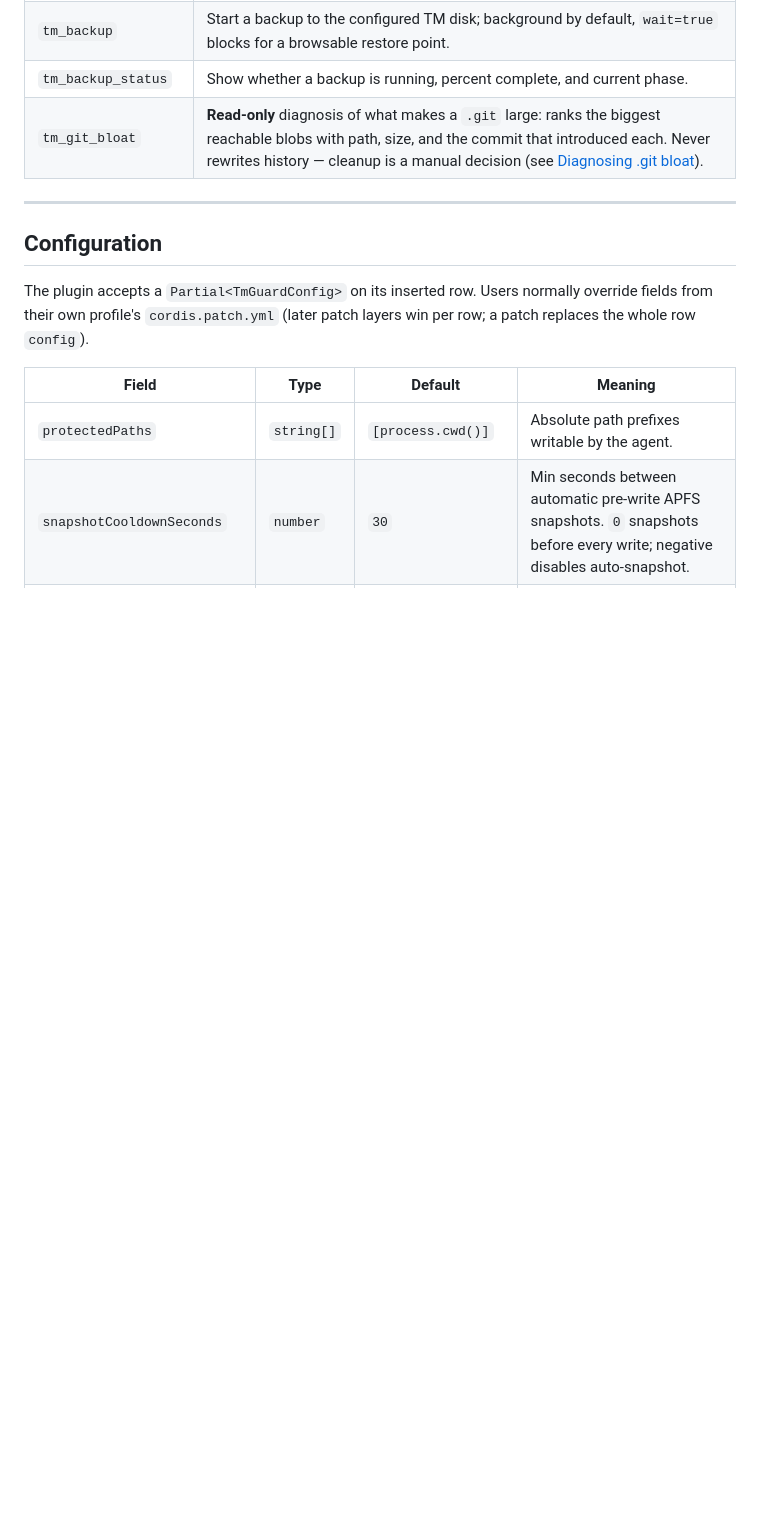
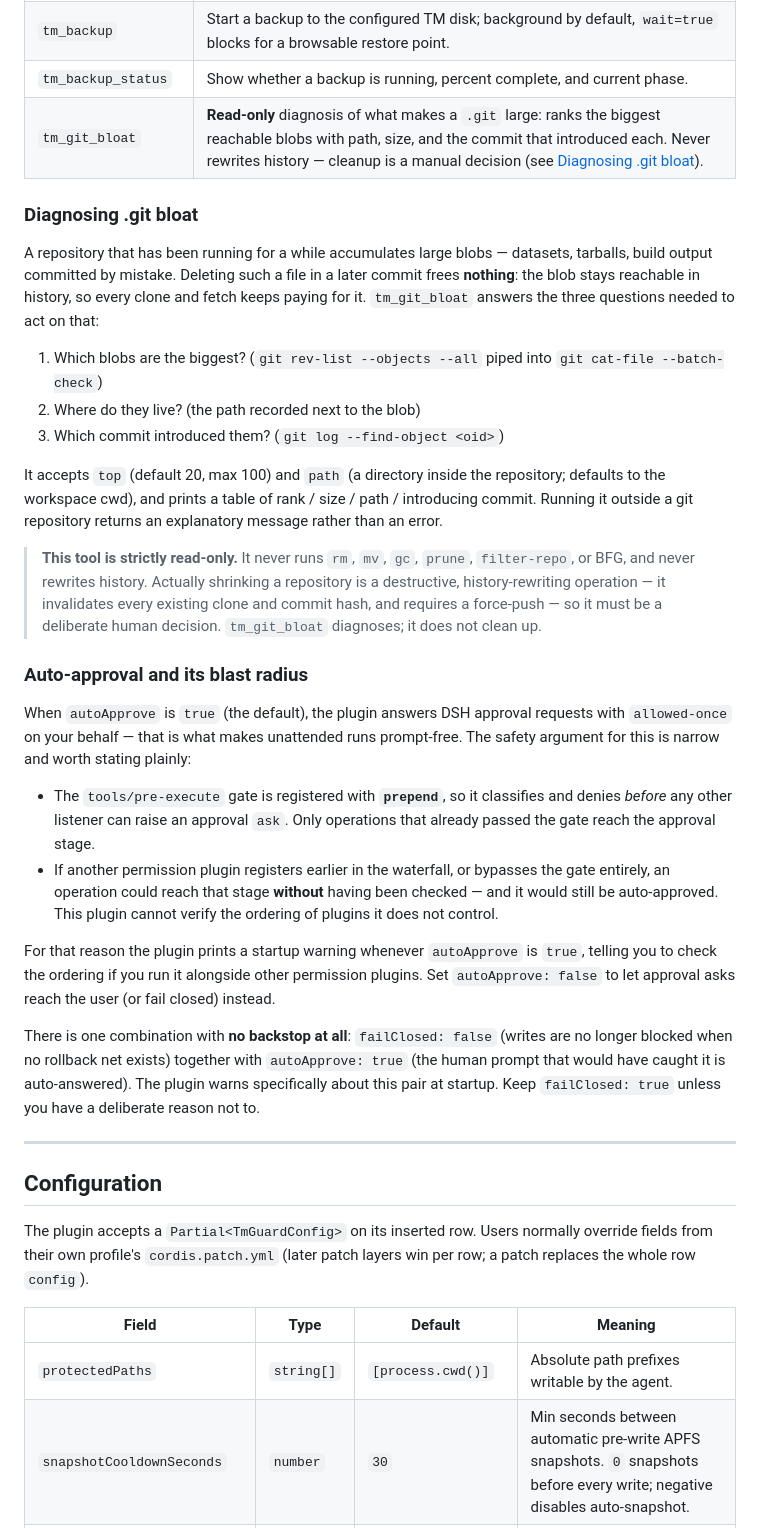
Before and after one commit to ChaoJie0/dsh-tm-guard, a Markdown page: README.md, the part around the change. Drawn GitHub-style; blank space fills up the shorter version.

Commit message:
tm-guard: checkpoint before edit

```diff
--- a/README.md
+++ b/README.md
@@ -161,6 +161,29 @@ Anything unrecognized is denied by default (conservative). For locally executed
 | `tm_backup_status` | Show whether a backup is running, percent complete, and current phase. |
 | `tm_git_bloat` | **Read-only** diagnosis of what makes a `.git` large: ranks the biggest reachable blobs with path, size, and the commit that introduced each. Never rewrites history — cleanup is a manual decision (see [Diagnosing .git bloat](#diagnosing-git-bloat)). |
 
+### Diagnosing .git bloat
+
+A repository that has been running for a while accumulates large blobs — datasets, tarballs, build output committed by mistake. Deleting such a file in a later commit frees **nothing**: the blob stays reachable in history, so every clone and fetch keeps paying for it. `tm_git_bloat` answers the three questions needed to act on that:
+
+1. Which blobs are the biggest? (`git rev-list --objects --all` piped into `git cat-file --batch-check`)
+2. Where do they live? (the path recorded next to the blob)
+3. Which commit introduced them? (`git log --find-object <oid>`)
+
+It accepts `top` (default 20, max 100) and `path` (a directory inside the repository; defaults to the workspace cwd), and prints a table of rank / size / path / introducing commit. Running it outside a git repository returns an explanatory message rather than an error.
+
+> **This tool is strictly read-only.** It never runs `rm`, `mv`, `gc`, `prune`, `filter-repo`, or BFG, and never rewrites history. Actually shrinking a repository is a destructive, history-rewriting operation — it invalidates every existing clone and commit hash, and requires a force-push — so it must be a deliberate human decision. `tm_git_bloat` diagnoses; it does not clean up.
+
+### Auto-approval and its blast radius
+
+When `autoApprove` is `true` (the default), the plugin answers DSH approval requests with `allowed-once` on your behalf — that is what makes unattended runs prompt-free. The safety argument for this is narrow and worth stating plainly:
+
+- The `tools/pre-execute` gate is registered with **`prepend`**, so it classifies and denies *before* any other listener can raise an approval `ask`. Only operations that already passed the gate reach the approval stage.
+- If another permission plugin registers earlier in the waterfall, or bypasses the gate entirely, an operation could reach that stage **without** having been checked — and it would still be auto-approved. This plugin cannot verify the ordering of plugins it does not control.
+
+For that reason the plugin prints a startup warning whenever `autoApprove` is `true`, telling you to check the ordering if you run it alongside other permission plugins. Set `autoApprove: false` to let approval asks reach the user (or fail closed) instead.
+
+There is one combination with **no backstop at all**: `failClosed: false` (writes are no longer blocked when no rollback net exists) together with `autoApprove: true` (the human prompt that would have caught it is auto-answered). The plugin warns specifically about this pair at startup. Keep `failClosed: true` unless you have a deliberate reason not to.
+
 ---
 
 ## Configuration
```
